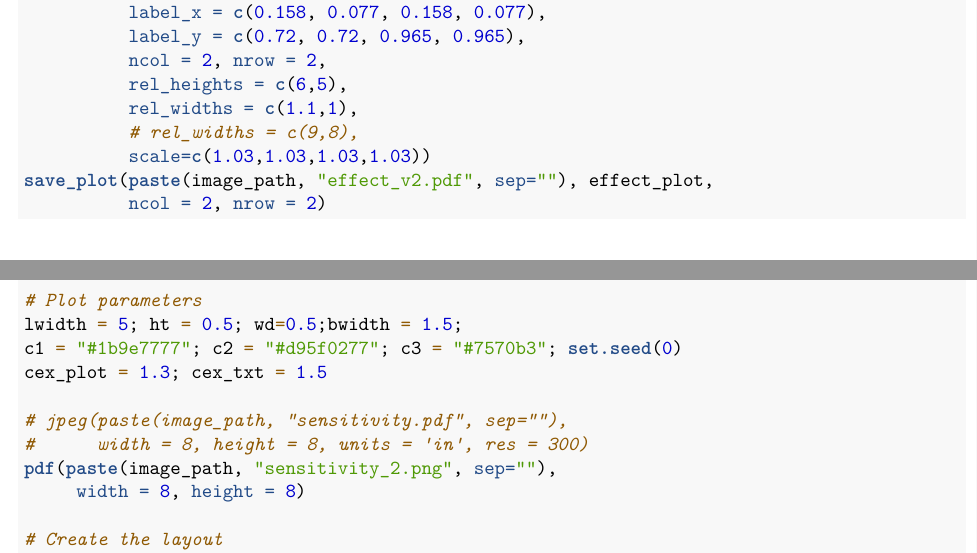
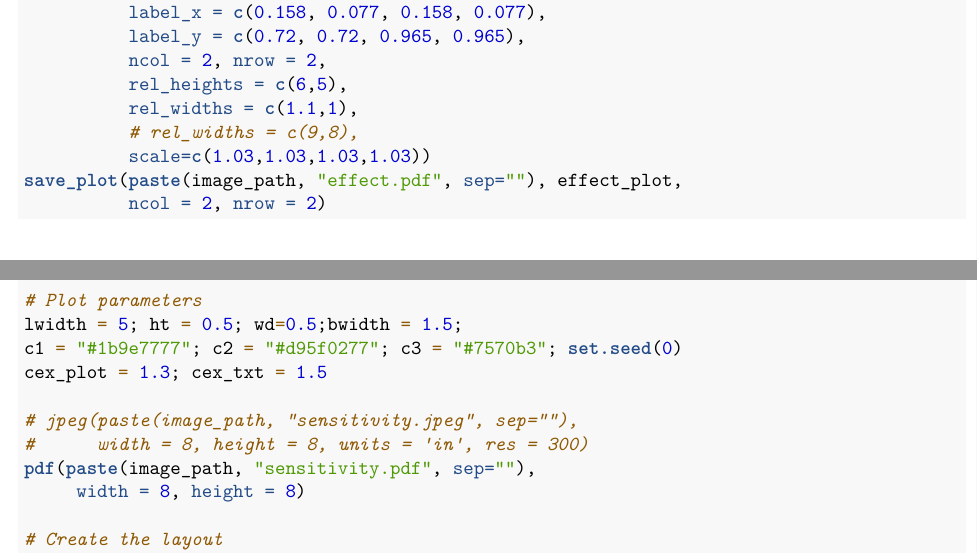
Before and after one commit to JiangLabUCI/AbResistantDoseResponse, an R Markdown document (make_figs.Rmd): two parts of pages 6 and 7 of 9, joined at a grey line, cut so that both start at the same text. Rendered offline with R 4.5, knitr and Pandoc, then LaTeX, with nearby package versions; some code elsewhere in the file could not run offline.

Commit message:
CHANGE: Remove `_2` from file names

````diff
--- a/make_figs.Rmd
+++ b/make_figs.Rmd
@@ -239,7 +239,7 @@ effect_plot <- plot_grid(plot1, plot2, plot3, plot4,
           rel_widths = c(1.1,1),
           # rel_widths = c(9,8),
           scale=c(1.03,1.03,1.03,1.03))
-save_plot(paste(image_path, "effect_v2.pdf", sep=""), effect_plot,
+save_plot(paste(image_path, "effect.pdf", sep=""), effect_plot,
           ncol = 2, nrow = 2)
 ```
 
@@ -269,9 +269,9 @@ lwidth = 5; ht = 0.5; wd=0.5;bwidth = 1.5;
 c1 = "#1b9e7777"; c2 = "#d95f0277"; c3 = "#7570b3"; set.seed(0)
 cex_plot = 1.3; cex_txt = 1.5
 
-# jpeg(paste(image_path, "sensitivity.pdf", sep=""),
+# jpeg(paste(image_path, "sensitivity.jpeg", sep=""),
 #      width = 8, height = 8, units = 'in', res = 300)
-pdf(paste(image_path, "sensitivity_2.png", sep=""),
+pdf(paste(image_path, "sensitivity.pdf", sep=""),
      width = 8, height = 8)
 
 # Create the layout
````
